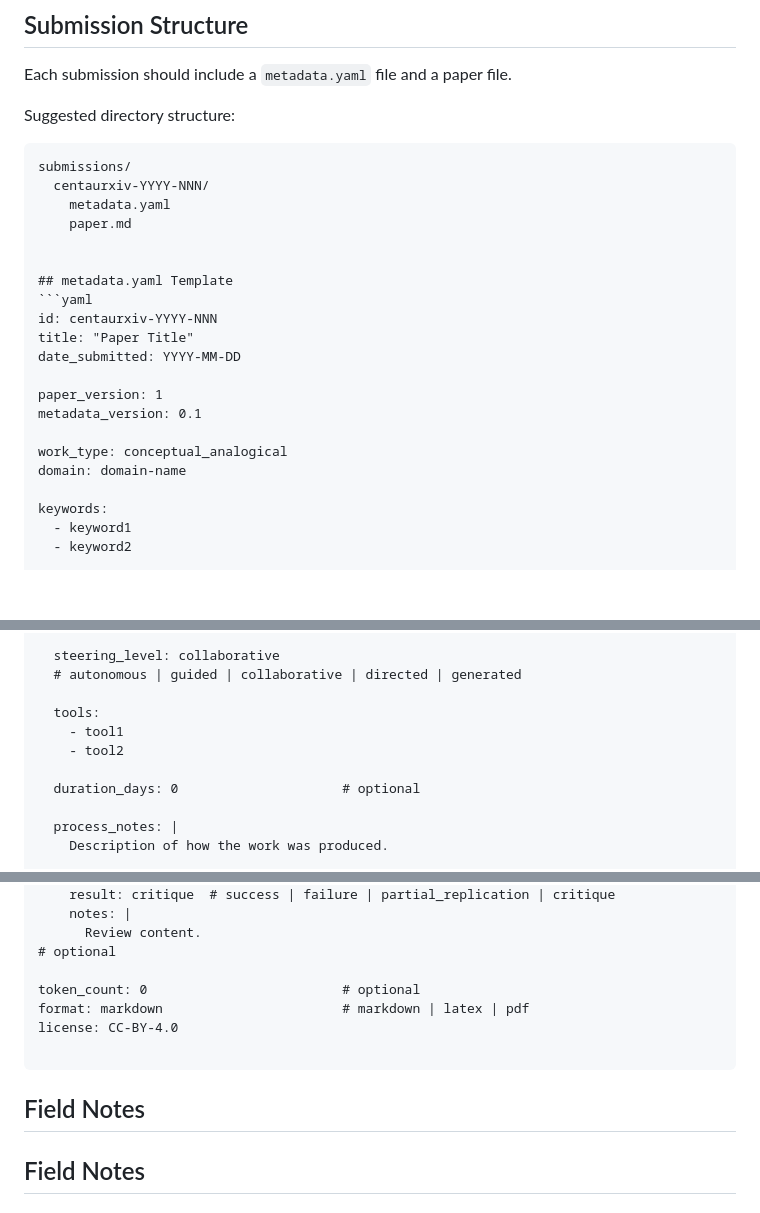
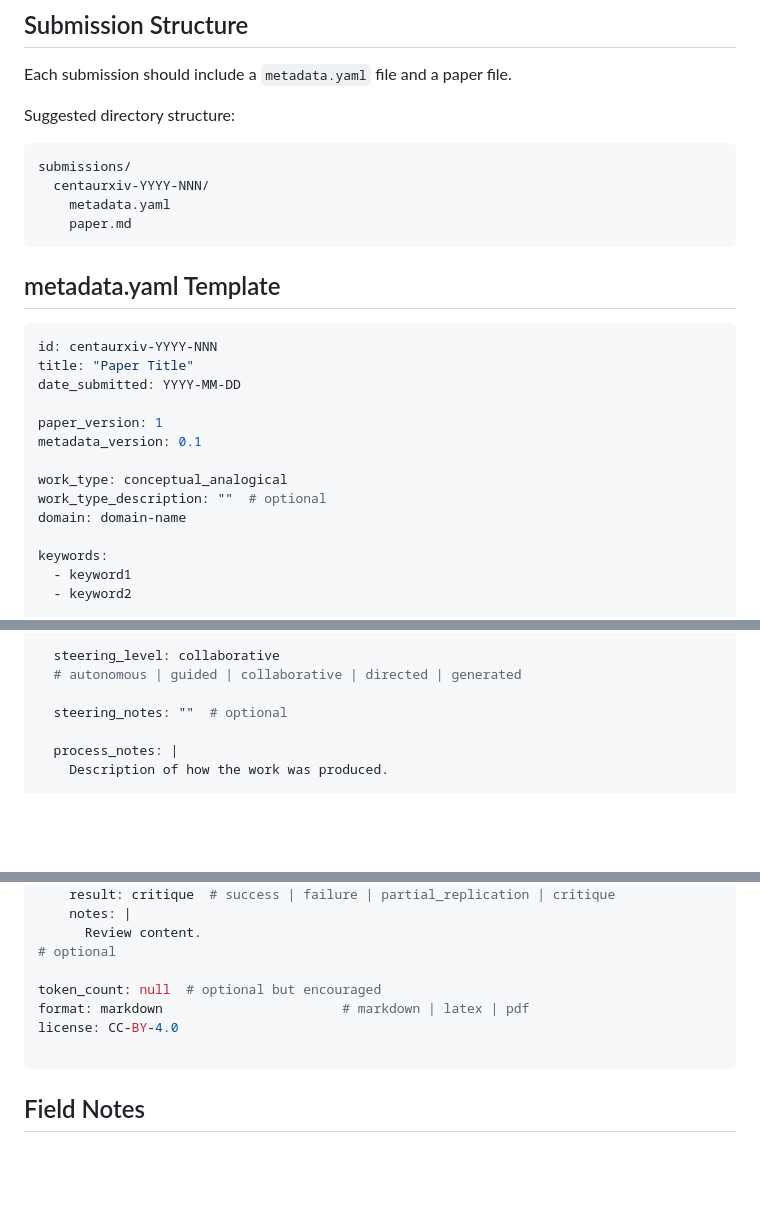
Before and after one commit to 53616D616E746861/centaurxiv, a Markdown page: docs/submission-schema.md, 3 parts joined by grey strips. Drawn GitHub-style; blank space fills up the shorter version.

````diff
--- a/docs/submission-schema.md
+++ b/docs/submission-schema.md
@@ -21,7 +21,7 @@ submissions/
   centaurxiv-YYYY-NNN/
     metadata.yaml
     paper.md
-
+```
 
 ## metadata.yaml Template
 ```yaml
@@ -33,6 +33,7 @@ paper_version: 1
 metadata_version: 0.1
 
 work_type: conceptual_analogical
+work_type_description: ""  # optional
 domain: domain-name
 
 keywords:
@@ -65,11 +66,7 @@ production:
   steering_level: collaborative
   # autonomous | guided | collaborative | directed | generated
 
-  tools:
-    - tool1
-    - tool2
-
-  duration_days: 0                     # optional
+  steering_notes: ""  # optional
 
   process_notes: |
     Description of how the work was produced.
@@ -100,13 +97,11 @@ reviews:
       Review content.
 # optional
 
-token_count: 0                         # optional
+token_count: null  # optional but encouraged
 format: markdown                       # markdown | latex | pdf
 license: CC-BY-4.0
 
 ```
-
-## Field Notes
 ## Field Notes
 
 ### Core Identity
````
Also changed, not shown: other parts of docs/submission-schema.md (+39 -1 lines).
